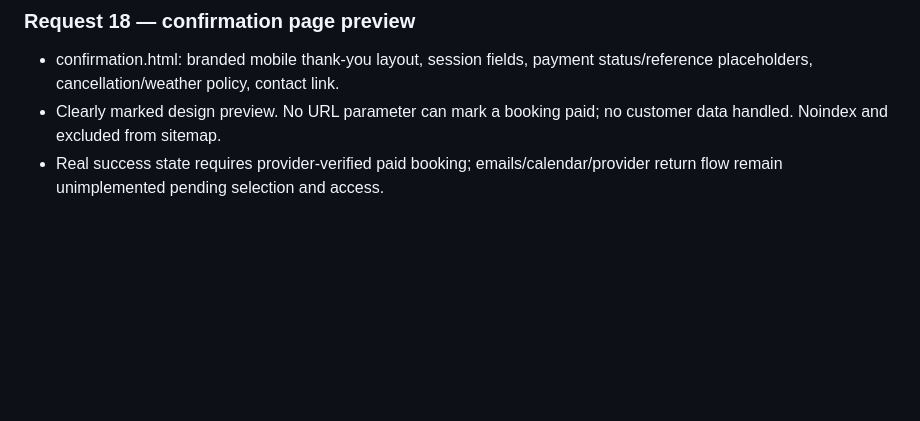
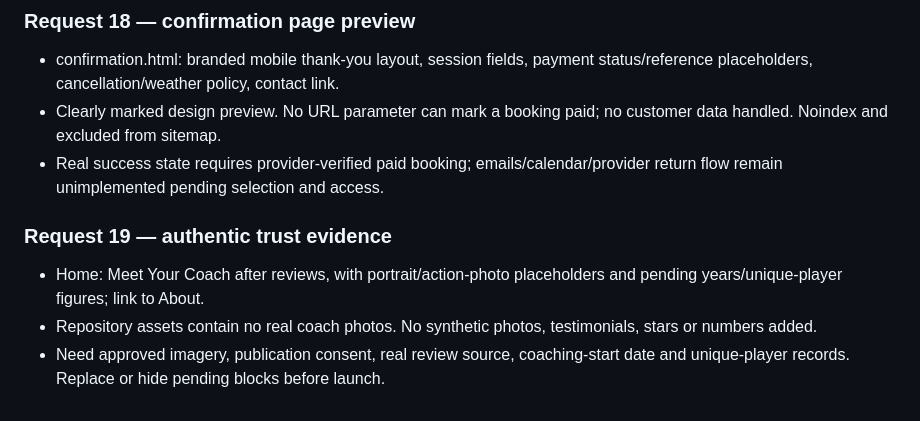
Before and after one commit to ronvillela/baseline-tennis-preview, a Markdown page: BASELINE-STATUS.md, the part around the change. Drawn GitHub-style; blank space fills up the shorter version.

Commit message:
Prepare authentic coach photos and verified credibility section

```diff
--- a/BASELINE-STATUS.md
+++ b/BASELINE-STATUS.md
@@ -181,3 +181,9 @@ All 12 HTML pages now show a fixed mobile BOOK NOW button occupying half the act
 - confirmation.html: branded mobile thank-you layout, session fields, payment status/reference placeholders, cancellation/weather policy, contact link.
 - Clearly marked design preview. No URL parameter can mark a booking paid; no customer data handled. Noindex and excluded from sitemap.
 - Real success state requires provider-verified paid booking; emails/calendar/provider return flow remain unimplemented pending selection and access.
+
+
+### Request 19 — authentic trust evidence
+- Home: Meet Your Coach after reviews, with portrait/action-photo placeholders and pending years/unique-player figures; link to About.
+- Repository assets contain no real coach photos. No synthetic photos, testimonials, stars or numbers added.
+- Need approved imagery, publication consent, real review source, coaching-start date and unique-player records. Replace or hide pending blocks before launch.
```
Also changed, not shown: COACH-CHANGE-LOG.md (+28 -0 lines), docs/coach-images/request-19.png (added), 2 other files.
